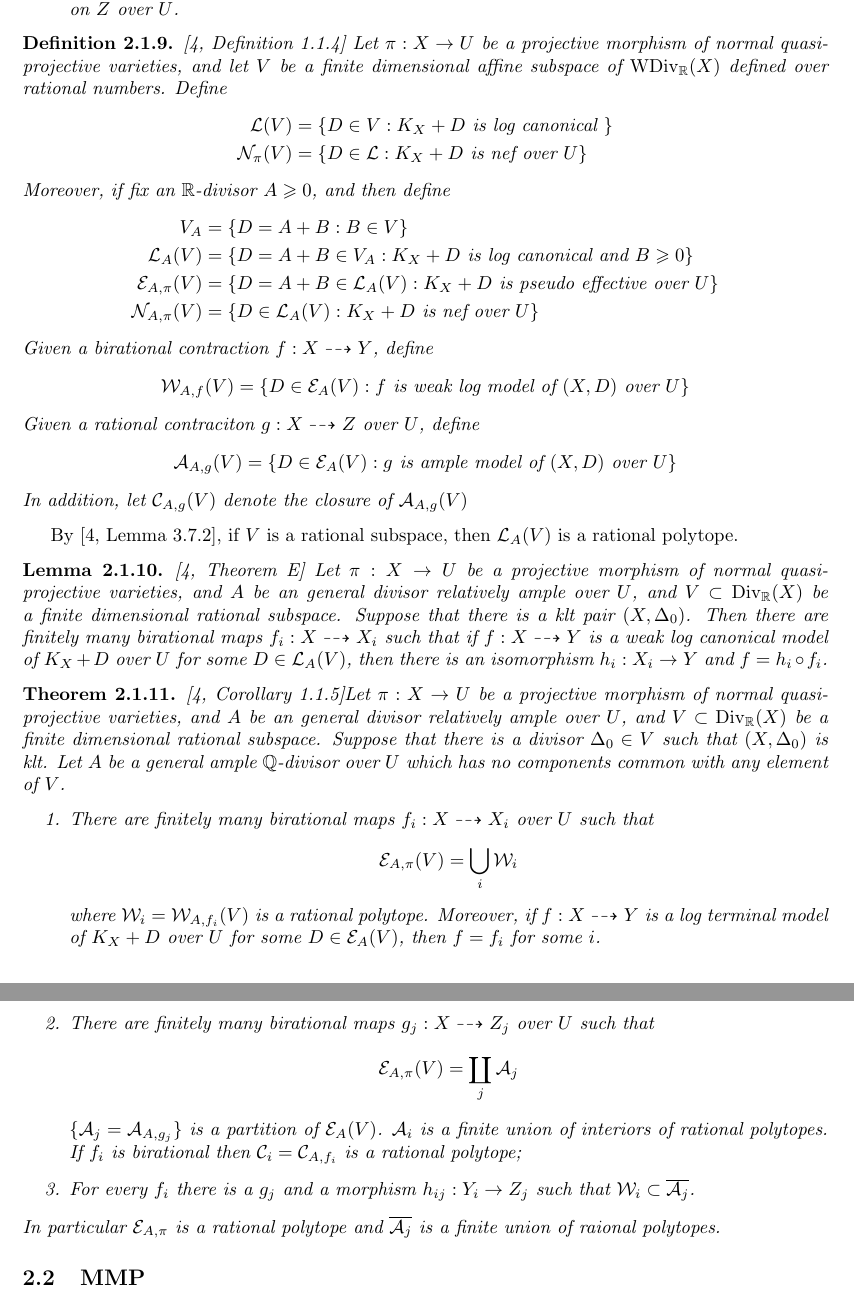
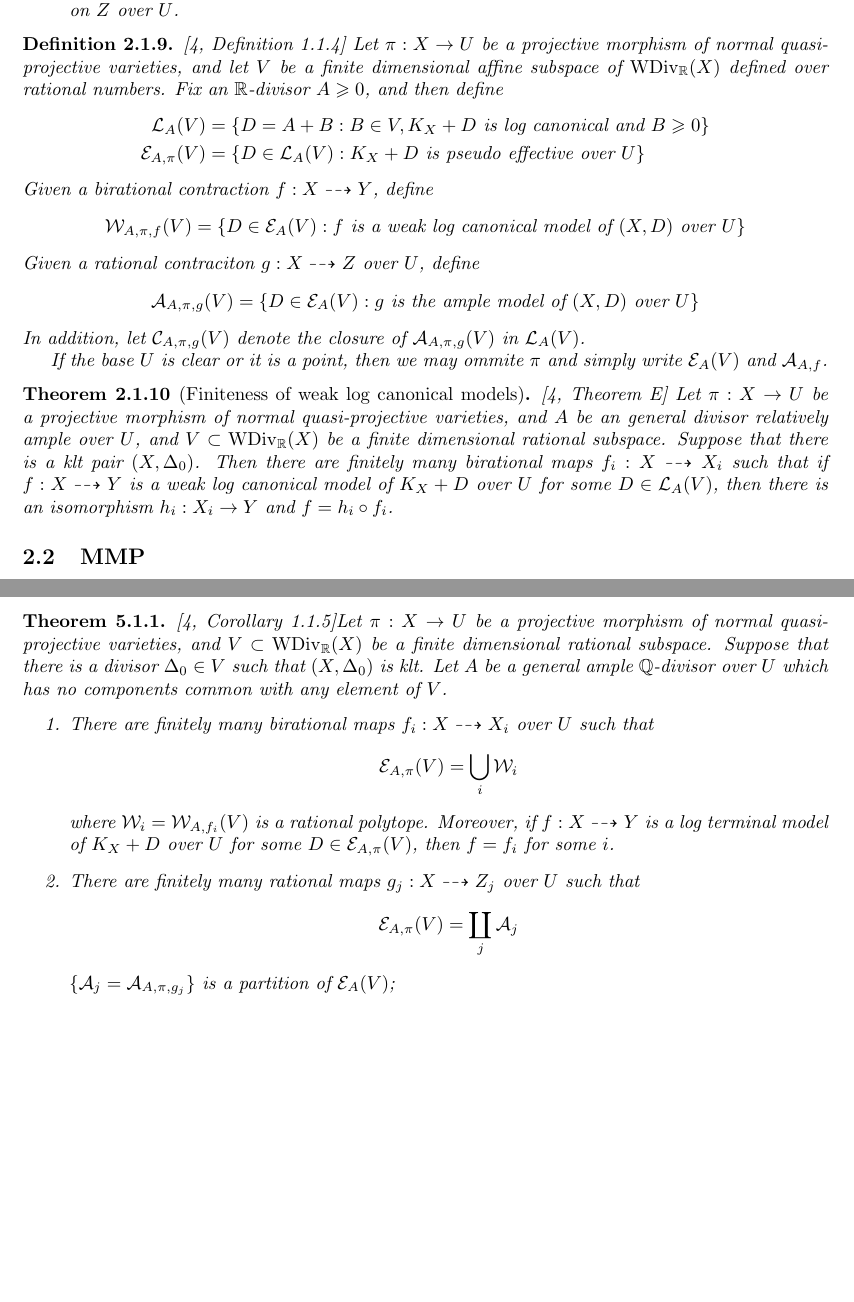
Before and after one commit to HiraethEcho/SP, a LaTeX document (GSP.tex): two parts of pages 5 and 6 of 26 before the commit and two parts of pages 5 and 21 of 26 after it, joined at a grey line, cut so that both start at the same text, the shorter picture padded with empty space. Compiled offline with pdfLaTeX.

Commit message:
update third method

```diff
--- a/GSP.tex
+++ b/GSP.tex
@@ -177,58 +180,35 @@ Furthermore, for big boundary, we have
 \begin{lem}\cite[Lemma 3.9.3]{birkarExistenceMinimalModels2009}Let $ \pi:(X,D)\to U $ be a projective morphism of normal quasi-projective varieties. Suppose $(X,B)$ is a klt pair and  $B$ is big over $U$. If $f:X\dashrightarrow Y$ is a weak log canonical model over $U$ then
   \begin{itemize}
     \item $f$ is a semiample model over $U$;
-      \item  the ample model $g:X \dashrightarrow Z$ over $U$ exits;
-        \item  there is a contraction $h:Y\to Z$ such that $K_{Y}+f_*B\sim_{\mathbb{R},U} h^*H$ for some ample $\mathbb{R}$-divisor $H$ on $Z$ over $U$.
+    \item  the ample model $g:X \dashrightarrow Z$ over $U$ exits;
+    \item  there is a contraction $h:Y\to Z$ such that $K_{Y}+f_*B\sim_{\mathbb{R},U} h^*H$ for some ample $\mathbb{R}$-divisor $H$ on $Z$ over $U$.
   \end{itemize}
 \end{lem}
 \begin{defn}\label{polytopeofdivisor}
-  \cite[Definition 1.1.4]{birkarExistenceMinimalModels2009} Let $ \pi:X\to U $ be a projective morphism of normal quasi-projective varieties, and  let $ V $ be a finite dimensional affine subspace of $ \operatorname{WDiv}_{\mathbb{R}}(X) $ defined over rational numbers. Define
+  \cite[Definition 1.1.4]{birkarExistenceMinimalModels2009} Let $ \pi:X\to U $ be a projective morphism of normal quasi-projective varieties, and  let $ V $ be a finite dimensional affine subspace of $ \operatorname{WDiv}_{\mathbb{R}}(X) $ defined over rational numbers. Fix an $ \mathbb{R} $-divisor $ A\geqslant 0 $, and then define
   \[
     \begin{aligned}
-      \mathcal{L}(V)&=\{D\in V: K_X+D \text{ is log canonical }\} \\
-      \mathcal{N}_\pi(V)&=\{D\in\mathcal{L}:K_X+D \text{ is nef over } U\}\\
-    \end{aligned}
-  \]
-  Moreover, if fix an $ \mathbb{R} $-divisor $ A\geqslant 0 $, and then define
-  \[
-    \begin{aligned}
-      V_A&=\{D=A+B:B\in V\}\\
-      \mathcal{L}_A(V)&=\{D=A+B\in V_A: K_X+D \text{ is log canonical and  } B\geqslant0 \}\\
-      \mathcal{E}_{A,\pi}(V)&=\{D=A+B\in \mathcal{L}_A(V): K_X+D \text{ is pseudo effective over } U\}\\
-      \mathcal{N}_{A,\pi}(V)&=\{D\in\mathcal{L}_A(V):K_X+D \text{ is nef over } U\}\\
+      \mathcal{L}_A(V)&=\{D=A+B:B \in V,  K_X+D \text{ is log canonical and  } B\geqslant0 \}\\
+      \mathcal{E}_{A,\pi}(V)&=\{D\in \mathcal{L}_A(V): K_X+D \text{ is pseudo effective over } U\}\\
+      % \mathcal{N}_{A,\pi}(V)&=\{D\in\mathcal{L}_A(V):K_X+D \text{ is nef over } U\}\\
     \end{aligned}
   \]
   Given a birational contraction $ f:X \dashrightarrow Y $, define
-  \[ \mathcal{W}_{A,f}(V)=\{D\in \mathcal{E}_{A}(V): f \text{ is weak log model of  } (X,D) \text{ over }U\} \]
+  \[ \mathcal{W}_{A,\pi,f}(V)=\{D\in \mathcal{E}_{A}(V): f \text{ is a weak log canonical model of  } (X,D) \text{ over }U\} \]
   Given a rational contraciton $g:X\dashrightarrow Z  $ over $ U $, define
-  \[ \mathcal{A}_{A,g}(V)=\{D\in \mathcal{E}_{A}(V): g \text{ is ample model of  } (X,D) \text{ over }U\} \]
-  In addition, let $ \mathcal{C}_{A,g}(V) $ denote the closure of $ \mathcal{A}_{A,g}(V) $
+  \[ \mathcal{A}_{A,\pi,g}(V)=\{D\in \mathcal{E}_{A}(V): g \text{ is the ample model of  } (X,D) \text{ over }U\} \]
+  In addition, let $ \mathcal{C}_{A,\pi,g}(V) $ denote the closure of $ \mathcal{A}_{A,\pi,g}(V) $ in $\mathcal{L}_{A}(V)$.
+
+  If the base $U$ is clear or it is a point, then we may ommite $\pi$ and simply write $\mathcal{E}_{A}(V)$ and $\mathcal{A}_{A,f}$.
 \end{defn}
 
-By \cite[Lemma 3.7.2]{birkarExistenceMinimalModels2009}, if $V$  is a rational subspace, then $\mathcal{L}_{A}(V)$ is a rational polytope.
-\begin{lem}\label{finitewlcm}
-  \cite[Theorem E]{birkarExistenceMinimalModels2009} Let $\pi:X\to U$ be a projective morphism of normal quasi-projective varieties, and $A$ be an general divisor relatively ample over $U$, and $V \subset \operatorname{Div}_{\mathbb{R}}(X)$ be a finite dimensional rational subspace. Suppose that there is a klt pair $(X,\Delta_{0})$. Then there are finitely many birational maps $f_{i}:X \dashrightarrow X_{i}$ such that if $f:X \dashrightarrow  Y$ is a weak log canonical model of $K_{X}+D$ over $U$ for some $D \in \mathcal{L}_{A}(V)$, then there is an isomorphism  $h_{i}:X_{i} \to Y$  and $f=h_{i}\circ f_{i}$.
+% By \cite[Lemma 3.7.2]{birkarExistenceMinimalModels2009}, if $V$  is a rational subspace, then $\mathcal{L}_{A}(V)$ is a rational polytope.
+\begin{thm}[Finiteness of weak log canonical models]\label{finitewlcm}
+\cite[Theorem E]{birkarExistenceMinimalModels2009}
+   Let $\pi:X\to U$ be a projective morphism of normal quasi-projective varieties, and $A$ be an general divisor relatively ample over $U$, and $V \subset \operatorname{WDiv}_{\mathbb{R}}(X)$ be a finite dimensional rational subspace. Suppose that there is a klt pair $(X,\Delta_{0})$. Then there are finitely many birational maps $f_{i}:X \dashrightarrow X_{i}$ such that if $f:X \dashrightarrow  Y$ is a weak log canonical model of $K_{X}+D$ over $U$ for some $D \in \mathcal{L}_{A}(V)$, then there is an isomorphism  $h_{i}:X_{i} \to Y$  and $f=h_{i}\circ f_{i}$.
 
-\end{lem}
+\end{thm}
 
-\begin{thm}\label{finitemodel}
-\cite[Corollary 1.1.5]{birkarExistenceMinimalModels2009}Let $\pi:X\to U$ be a projective morphism of normal quasi-projective varieties, and $A$ be an general divisor relatively ample over $U$, and $V \subset \operatorname{Div}_{\mathbb{R}}(X)$ be a finite dimensional rational subspace. Suppose that there is a divisor $\Delta_{0} \in V$ such that $(X,\Delta_{0})$ is klt. Let $A$ be a general ample $\mathbb{Q}$-divisor over $U$ which has no components common with any element of $V$.
-  \begin{enumerate}
-    \item   There are finitely many birational maps $f_{i}:X \dashrightarrow   X_{i}$ over $U$ such that
-      \[
-        \mathcal{E}_{A,\pi}(V) =\bigcup_{i}\mathcal{W}_{i}
-      \]
-      where  $\mathcal{W}_{i}=\mathcal{W}_{A,f_{i}}(V)$ is a rational polytope. Moreover, if  $f:X \dashrightarrow  Y$ is a  log terminal model of $K_{X}+D$ over $U$ for some $D \in \mathcal{E}_{A}(V)$, then  $f=f_{i}$ for some $i$.
-
-    \item   There are finitely many birational maps $g_{j}:X \dashrightarrow  Z_{j}$ over $U$ such that
-      \[
-        \mathcal{E}_{A,\pi}(V) =\coprod_{j}\mathcal{A}_{j}
-      \]
-      $ \{\mathcal{A}_j=\mathcal{A}_{A,g_j}\} $ is a partition of $ \mathcal{E}_{A}(V) $. $ \mathcal{A}_i $ is a finite union of interiors of rational polytopes. If $ f_i $ is birational then $ \mathcal{C}_i=\mathcal{C}_{A,f_i} $ is a rational polytope;
-      \item  For every  $f_{i}$ there is a $g_{j}$ and a morphism $h_{ij}:Y_{i}\to Z_{j}$ such that $\mathcal{W}_{i} \subset \overline{\mathcal{A}_{j}}$.
-  \end{enumerate}
-  In particular $\mathcal{E}_{A,\pi}$ is a rational polytope and  $\overline{\mathcal{A}_{j}}$ is a finite union of raional polytopes.
-\end{thm}
 
 \subsection{MMP}
 \begin{defn}
@@ -807,4 +787,20 @@ $X_{N}\to S_{N}$ is isomorphic to $X'\to S'$.
 \section{Using the Polytope}\label{thirdmethod}
 In this section we follows \cite{haconSarkisovProgram2011}.
 \subsection{Construction of Sarkisov links}
-  Let $W$ be a smooth projective   variety, and let $ V $ be a finite dimensional affine subspace of $ \operatorname{WDiv}_{\mathbb{R}}(W) $ defined over rational numbers and fix an ample effective $\mathbb{Q}$-divisor $A$. In this subsection we describe the models $X_{i}$ of $(W,A+B)$ for some $B \in V$ and rational maps between $X_{i}$.
+In this subsection we construct one Sarkisov link. First we show the partition of $\mathcal{E}_{A}(V)$  corresponding to ample models and morphisms between these ample models.
+\begin{thm}\label{finitemodel}
+\cite[Corollary 1.1.5]{birkarExistenceMinimalModels2009}Let $\pi:X\to U$ be a projective morphism of normal quasi-projective varieties,  and $V \subset \operatorname{WDiv}_{\mathbb{R}}(X)$ be a finite dimensional rational subspace. Suppose that there is a divisor $\Delta_{0} \in V$ such that $(X,\Delta_{0})$ is klt. Let $A$ be a general ample $\mathbb{Q}$-divisor over $U$ which has no components common with any element of $V$.
+  \begin{enumerate}
+    \item   There are finitely many birational maps $f_{i}:X \dashrightarrow   X_{i}$ over $U$ such that
+      \[
+        \mathcal{E}_{A,\pi}(V) =\bigcup_{i}\mathcal{W}_{i}
+      \]
+      where  $\mathcal{W}_{i}=\mathcal{W}_{A,f_{i}}(V)$ is a rational polytope. Moreover, if  $f:X \dashrightarrow  Y$ is a  log terminal model of $K_{X}+D$ over $U$ for some $D \in \mathcal{E}_{A,\pi}(V)$, then  $f=f_{i}$ for some $i$.
+
+    \item   There are finitely many rational maps $g_{j}:X \dashrightarrow  Z_{j}$ over $U$ such that
+      \[
+        \mathcal{E}_{A,\pi}(V) =\coprod_{j}\mathcal{A}_{j}
+      \]
+      $ \{\mathcal{A}_j=\mathcal{A}_{A,\pi,g_j}\} $ is a partition of $ \mathcal{E}_{A}(V) $;
+    % \item  For every  $f_{i}$ there is a $g_{j}$ and a morphism $h_{ij}:Y_{i}\to Z_{j}$ such that $\mathcal{W}_{i} \subset \overline{\mathcal{A}_{j}}$.
+  \end{enumerate}
```
Also changed, not shown: GSP.tex (47 more changed lines).
